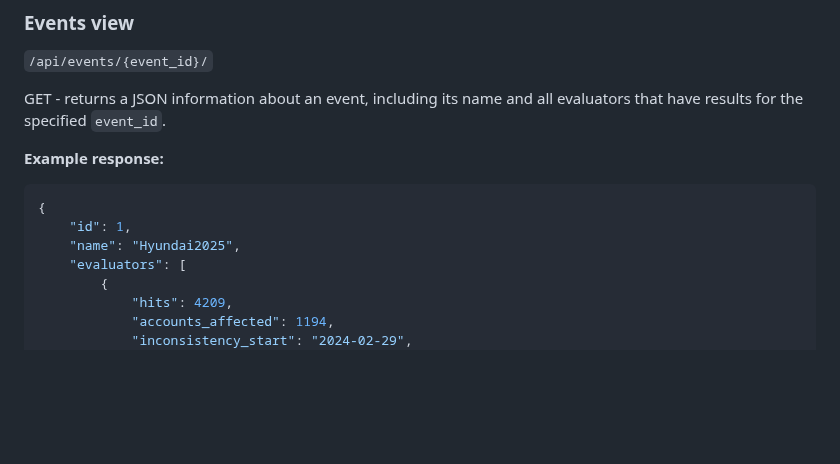
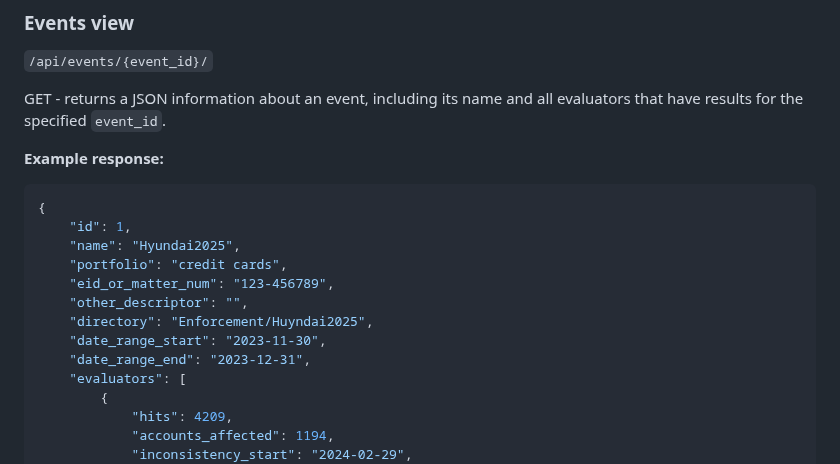
Before and after one commit to cfpb/Metro2, a Markdown page: API.md, the part around the change. Drawn GitHub-style; blank space fills up the shorter version.

Commit message:
update the API.md events view

```diff
--- a/API.md
+++ b/API.md
@@ -195,6 +195,12 @@ GET - returns a JSON information about an event, including its name and all eval
 {
     "id": 1,
     "name": "Hyundai2025",
+    "portfolio": "credit cards",
+    "eid_or_matter_num": "123-456789",
+    "other_descriptor": "",
+    "directory": "Enforcement/Huyndai2025",
+    "date_range_start": "2023-11-30",
+    "date_range_end": "2023-12-31",
     "evaluators": [
         {
             "hits": 4209,
```
